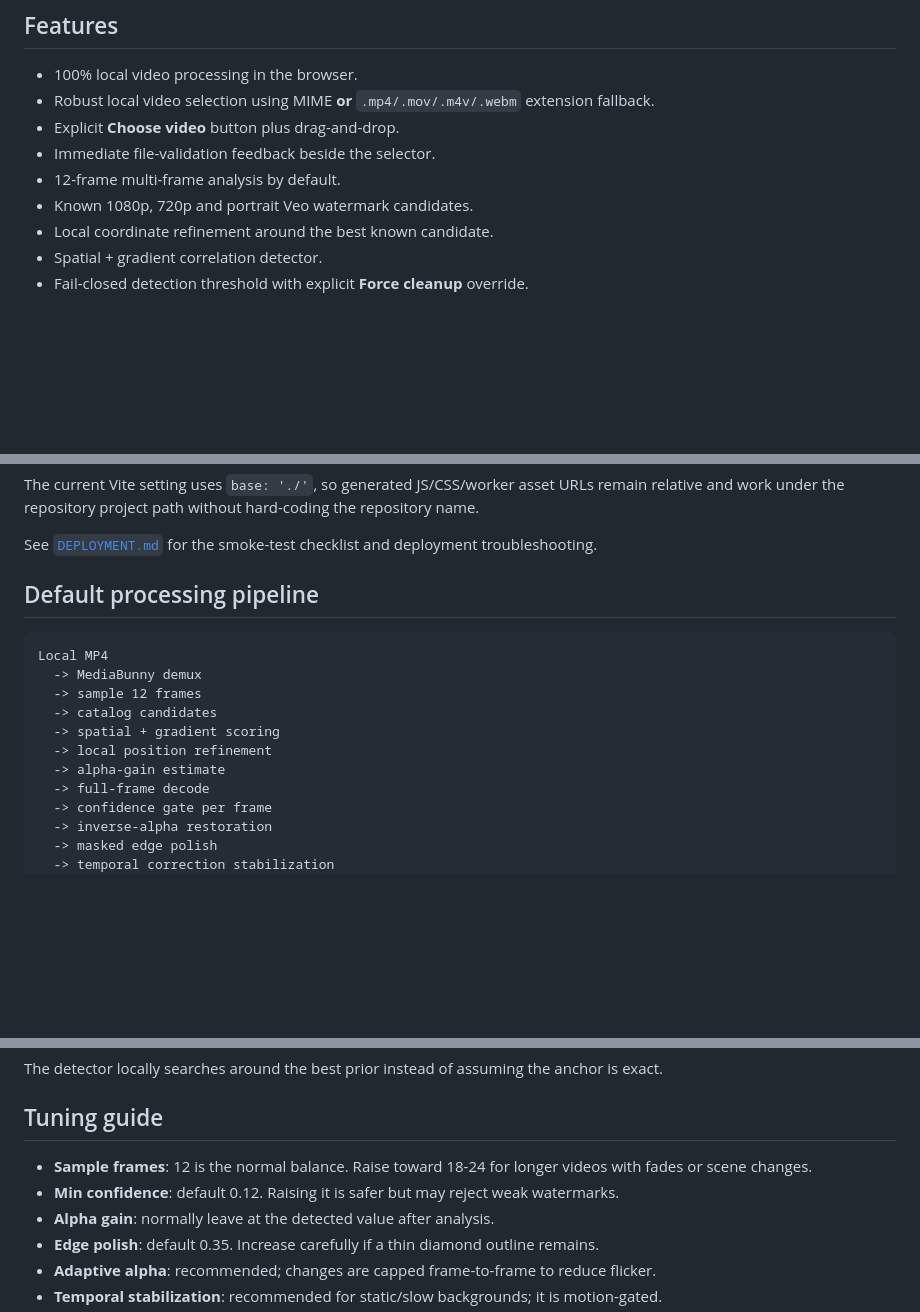
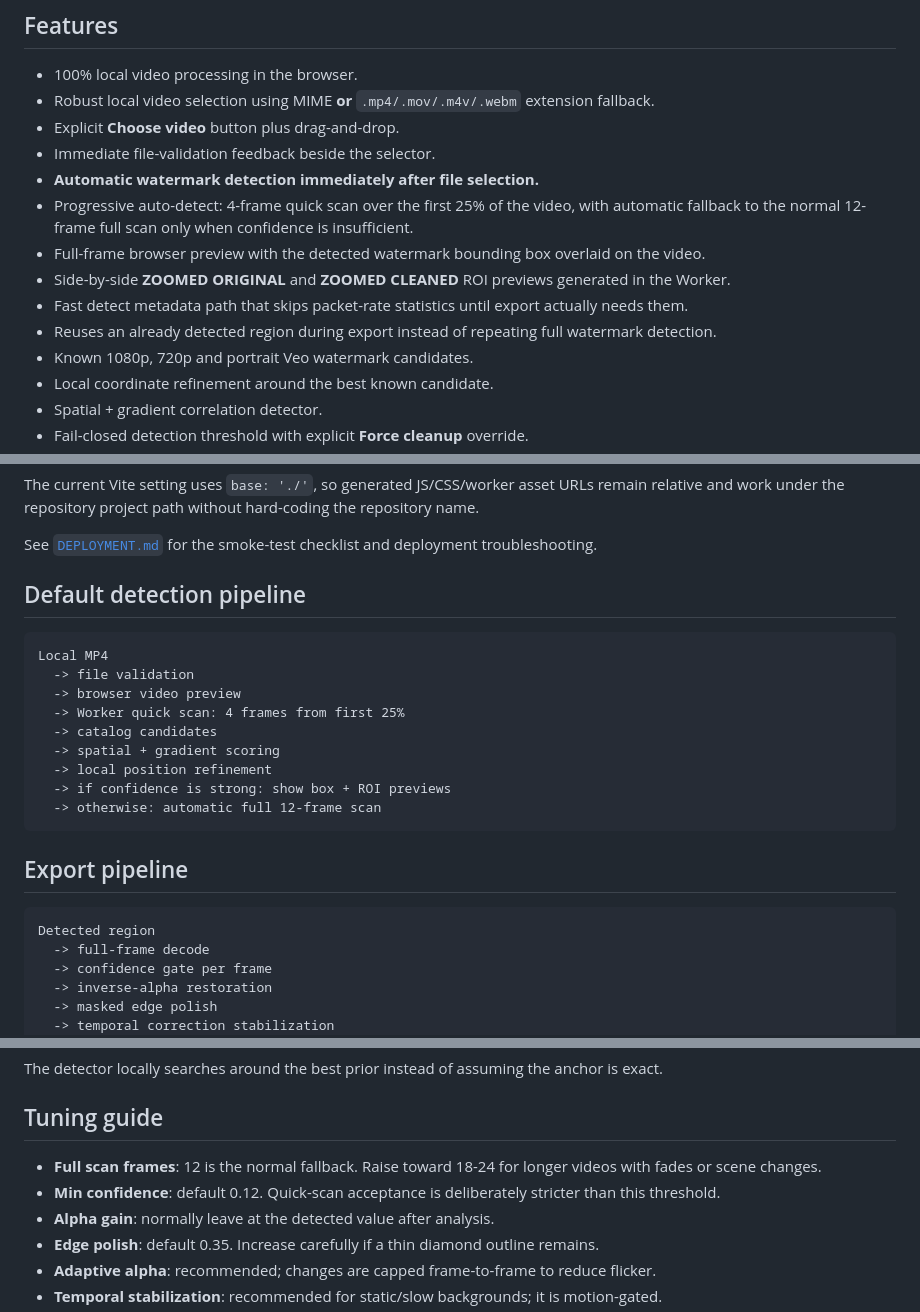
Before and after one commit to dhvu1990/gemini-video-watermark-cleaner, a Markdown page: README.md, 3 parts joined by grey strips. GitHub-like rendering; blank space fills up the shorter version.

Commit message:
docs: document automatic detection preview v1.0.6

````diff
--- a/README.md
+++ b/README.md
@@ -21,7 +21,12 @@ See [`RESEARCH.md`](./RESEARCH.md) for the technical comparison, [`ATTRIBUTION.m
 - Robust local video selection using MIME **or** `.mp4/.mov/.m4v/.webm` extension fallback.
 - Explicit **Choose video** button plus drag-and-drop.
 - Immediate file-validation feedback beside the selector.
-- 12-frame multi-frame analysis by default.
+- **Automatic watermark detection immediately after file selection.**
+- Progressive auto-detect: 4-frame quick scan over the first 25% of the video, with automatic fallback to the normal 12-frame full scan only when confidence is insufficient.
+- Full-frame browser preview with the detected watermark bounding box overlaid on the video.
+- Side-by-side **ZOOMED ORIGINAL** and **ZOOMED CLEANED** ROI previews generated in the Worker.
+- Fast detect metadata path that skips packet-rate statistics until export actually needs them.
+- Reuses an already detected region during export instead of repeating full watermark detection.
 - Known 1080p, 720p and portrait Veo watermark candidates.
 - Local coordinate refinement around the best known candidate.
 - Spatial + gradient correlation detector.
@@ -97,16 +102,24 @@ The current Vite setting uses `base: './'`, so generated JS/CSS/worker asset URL
 
 See [`DEPLOYMENT.md`](./DEPLOYMENT.md) for the smoke-test checklist and deployment troubleshooting.
 
-## Default processing pipeline
+## Default detection pipeline
 
 ```text
 Local MP4
-  -> MediaBunny demux
-  -> sample 12 frames
+  -> file validation
+  -> browser video preview
+  -> Worker quick scan: 4 frames from first 25%
   -> catalog candidates
   -> spatial + gradient scoring
   -> local position refinement
-  -> alpha-gain estimate
+  -> if confidence is strong: show box + ROI previews
+  -> otherwise: automatic full 12-frame scan
+```
+
+## Export pipeline
+
+```text
+Detected region
   -> full-frame decode
   -> confidence gate per frame
   -> inverse-alpha restoration
@@ -131,8 +144,8 @@ The detector locally searches around the best prior instead of assuming the anch
 
 ## Tuning guide
 
-- **Sample frames**: 12 is the normal balance. Raise toward 18-24 for longer videos with fades or scene changes.
-- **Min confidence**: default 0.12. Raising it is safer but may reject weak watermarks.
+- **Full scan frames**: 12 is the normal fallback. Raise toward 18-24 for longer videos with fades or scene changes.
+- **Min confidence**: default 0.12. Quick-scan acceptance is deliberately stricter than this threshold.
 - **Alpha gain**: normally leave at the detected value after analysis.
 - **Edge polish**: default 0.35. Increase carefully if a thin diamond outline remains.
 - **Adaptive alpha**: recommended; changes are capped frame-to-frame to reduce flicker.
````
Also changed, not shown: other parts of README.md (+2 -2 lines).
